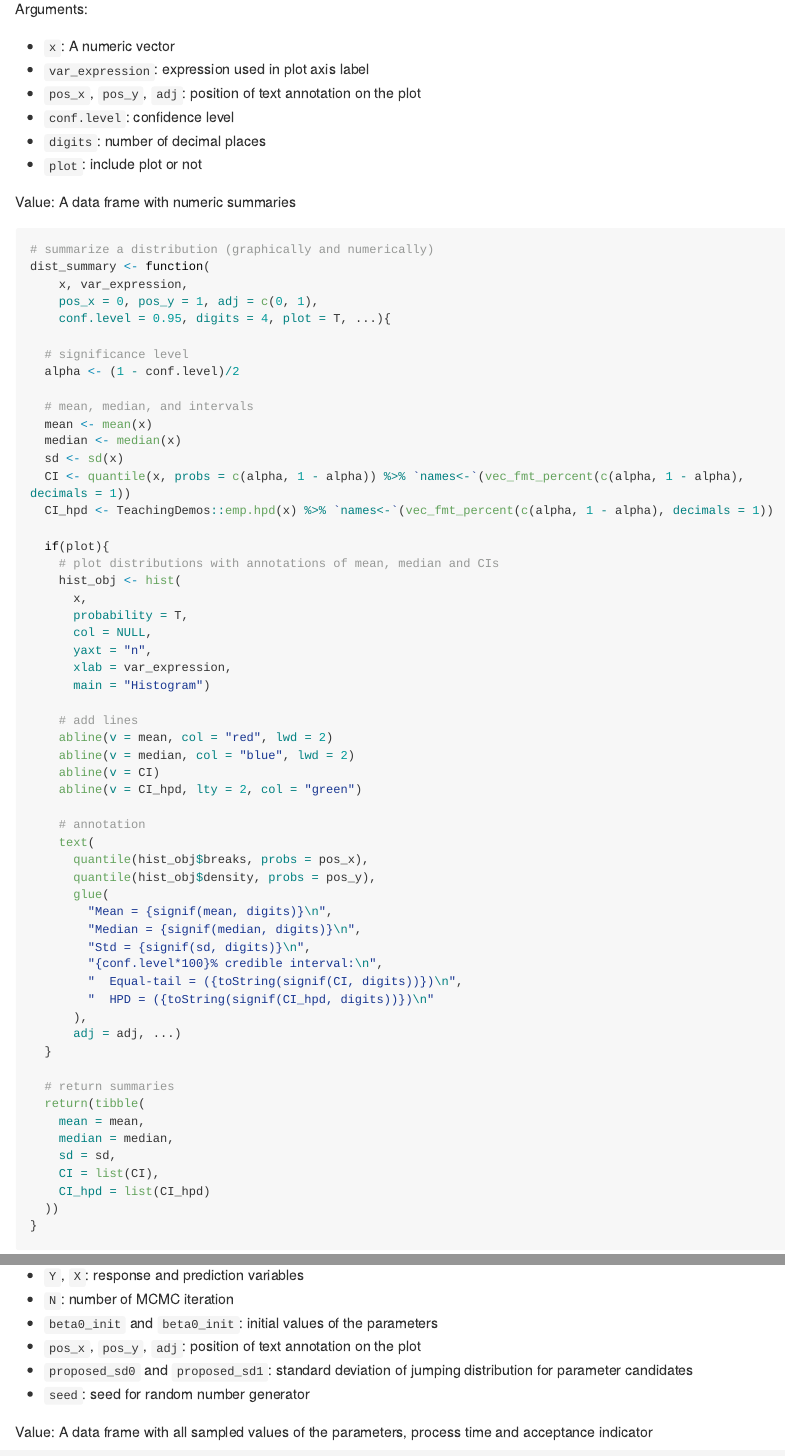
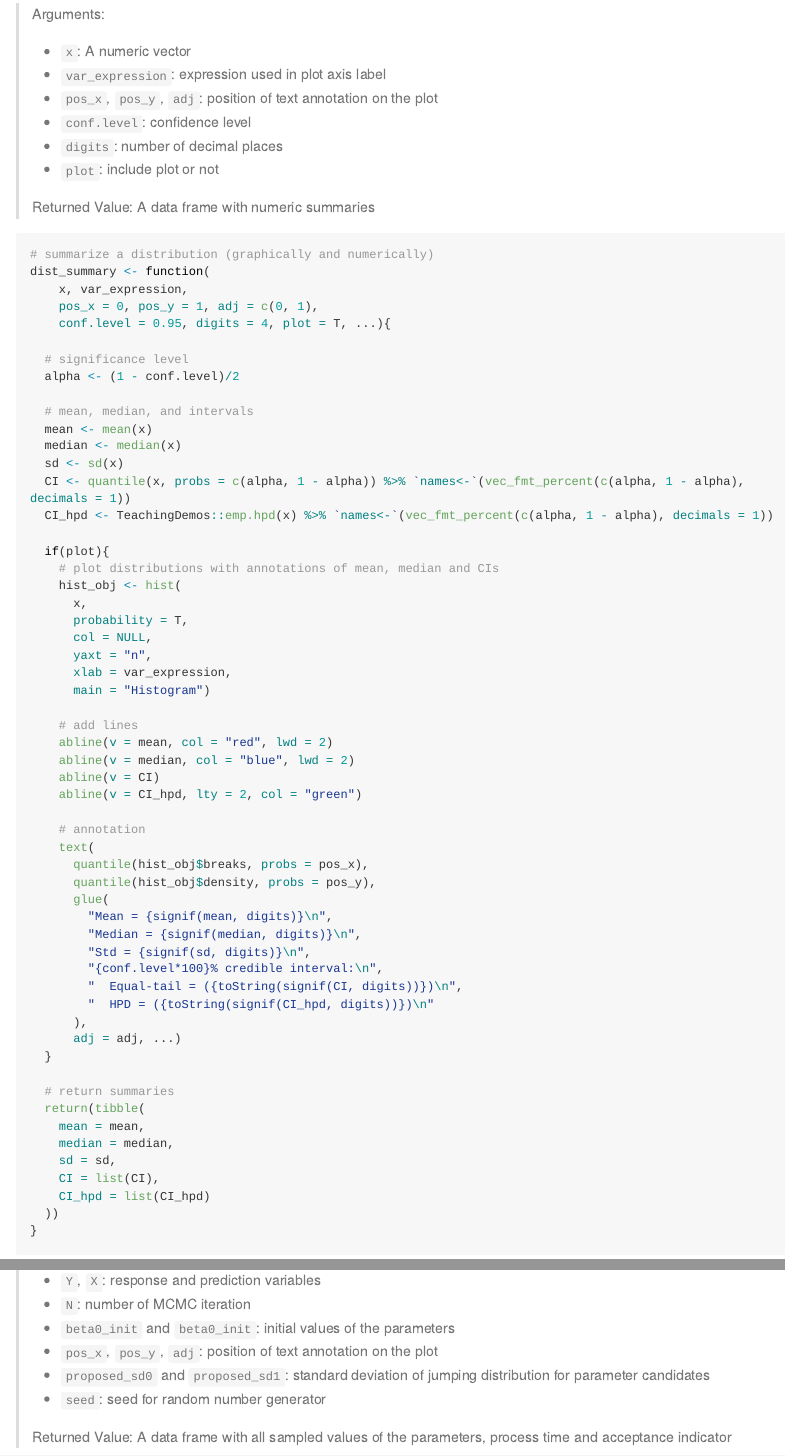
Before and after one commit to chsueh2/MCMC_Sampling, an R Markdown document (project2.Rmd): the page in a window 1100 px wide, from 1390 px down before the commit and from 1380 px down after it, so that both start at the same text, and a second part further down, joined at a grey line. The pictures show the output file project2.md that the author committed with the source, drawn offline in the style of GitHub; long lines of code are wrapped.

Commit message:
argument description added

````diff
--- a/project2.Rmd
+++ b/project2.Rmd
@@ -56,16 +56,16 @@ pacman::p_load(
 
 In this work, we reuse one of the helper function we developed before `dist_summary`. It conveniently gives graphical (histogram) and numeric summaries (mean, median, standard deviation and confidence intervals) of a distribution from a vector. In this updated version, we add the credible intervals by using `TeachingDemos::CI_hpd()`.
 
-Arguments:
-
-- `x`: A numeric vector
-- `var_expression`: expression used in plot axis label
-- `pos_x`, `pos_y`, `adj`: position of text annotation on the plot
-- `conf.level`: confidence level
-- `digits`: number of decimal places
-- `plot`: include plot or not
-
-Value: A data frame with numeric summaries
+> Arguments:
+>
+> - `x`: A numeric vector
+> - `var_expression`: expression used in plot axis label
+> - `pos_x`, `pos_y`, `adj`: position of text annotation on the plot
+> - `conf.level`: confidence level
+> - `digits`: number of decimal places
+> - `plot`: include plot or not
+>
+> Returned Value: A data frame with numeric summaries
 
 ```{r}
 # summarize a distribution (graphically and numerically)
@@ -203,8 +200,0 @@ Arguments:
-- `Y`, `X`: response and prediction variables
-- `N`: number of MCMC iteration
-- `beta0_init` and `beta0_init`: initial values of the parameters
-- `pos_x`, `pos_y`, `adj`: position of text annotation on the plot
-- `proposed_sd0` and `proposed_sd1`: standard deviation of jumping distribution for parameter candidates
-- `seed`: seed for random number generator
-
-Value: A data frame with all sampled values of the parameters, process time and acceptance indicator
@@ -211,3 +203,11 @@ Value: A data frame with all sampled values of the parameters, process time and
+> - `Y`, `X`: response and prediction variables
+> - `N`: number of MCMC iteration
+> - `beta0_init` and `beta0_init`: initial values of the parameters
+> - `pos_x`, `pos_y`, `adj`: position of text annotation on the plot
+> - `proposed_sd0` and `proposed_sd1`: standard deviation of jumping distribution for parameter candidates
+> - `seed`: seed for random number generator
+>
+> Returned Value: A data frame with all sampled values of the parameters, process time and acceptance indicator
 
 ```{r}
 # MCMC MH sampler - univariate manner
````
Also changed, not shown: project2.md, project2.Rmd (16 more changed lines).
